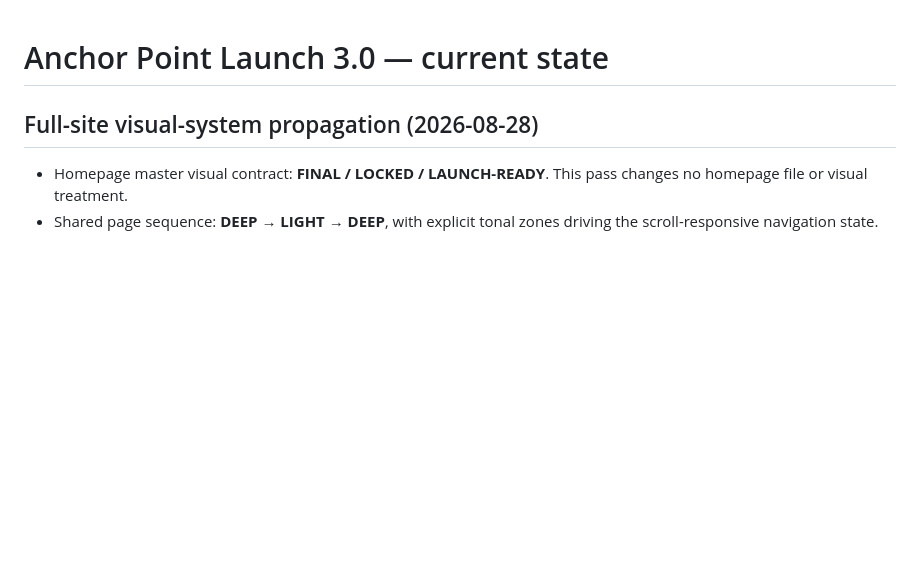
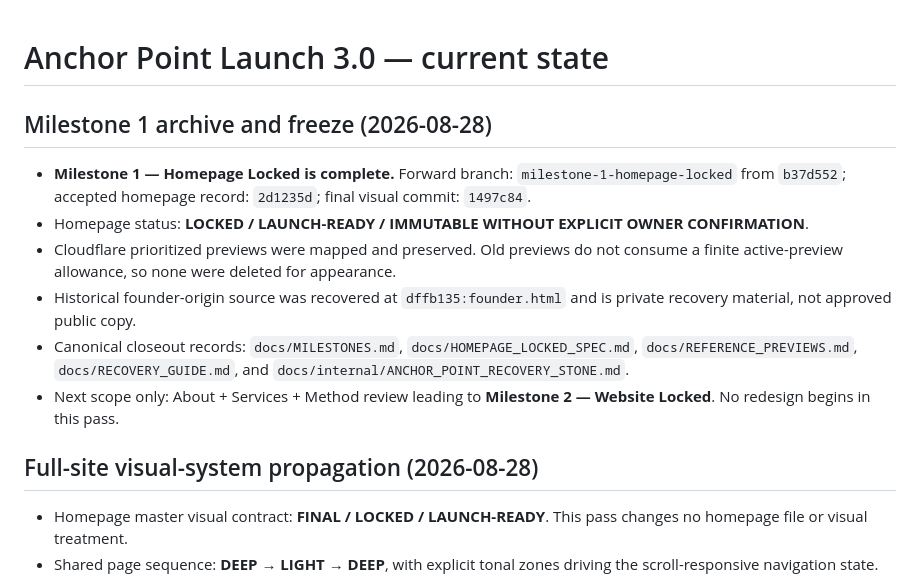
Before and after one commit to anchorpointbd/anchorpointbd.github.io, a Markdown page: docs/CURRENT-STATE.md, the part around the change. GitHub-like rendering; blank space fills up the shorter version.

Commit message:
docs: record Milestone 1 homepage freeze

```diff
--- a/docs/CURRENT-STATE.md
+++ b/docs/CURRENT-STATE.md
@@ -1,4 +1,13 @@
 # Anchor Point Launch 3.0 — current state
+
+## Milestone 1 archive and freeze (2026-08-28)
+
+- **Milestone 1 — Homepage Locked is complete.** Forward branch: `milestone-1-homepage-locked` from `b37d552`; accepted homepage record: `2d1235d`; final visual commit: `1497c84`.
+- Homepage status: **LOCKED / LAUNCH-READY / IMMUTABLE WITHOUT EXPLICIT OWNER CONFIRMATION**.
+- Cloudflare prioritized previews were mapped and preserved. Old previews do not consume a finite active-preview allowance, so none were deleted for appearance.
+- Historical founder-origin source was recovered at `dffb135:founder.html` and is private recovery material, not approved public copy.
+- Canonical closeout records: `docs/MILESTONES.md`, `docs/HOMEPAGE_LOCKED_SPEC.md`, `docs/REFERENCE_PREVIEWS.md`, `docs/RECOVERY_GUIDE.md`, and `docs/internal/ANCHOR_POINT_RECOVERY_STONE.md`.
+- Next scope only: About + Services + Method review leading to **Milestone 2 — Website Locked**. No redesign begins in this pass.
 
 ## Full-site visual-system propagation (2026-08-28)
 
```
